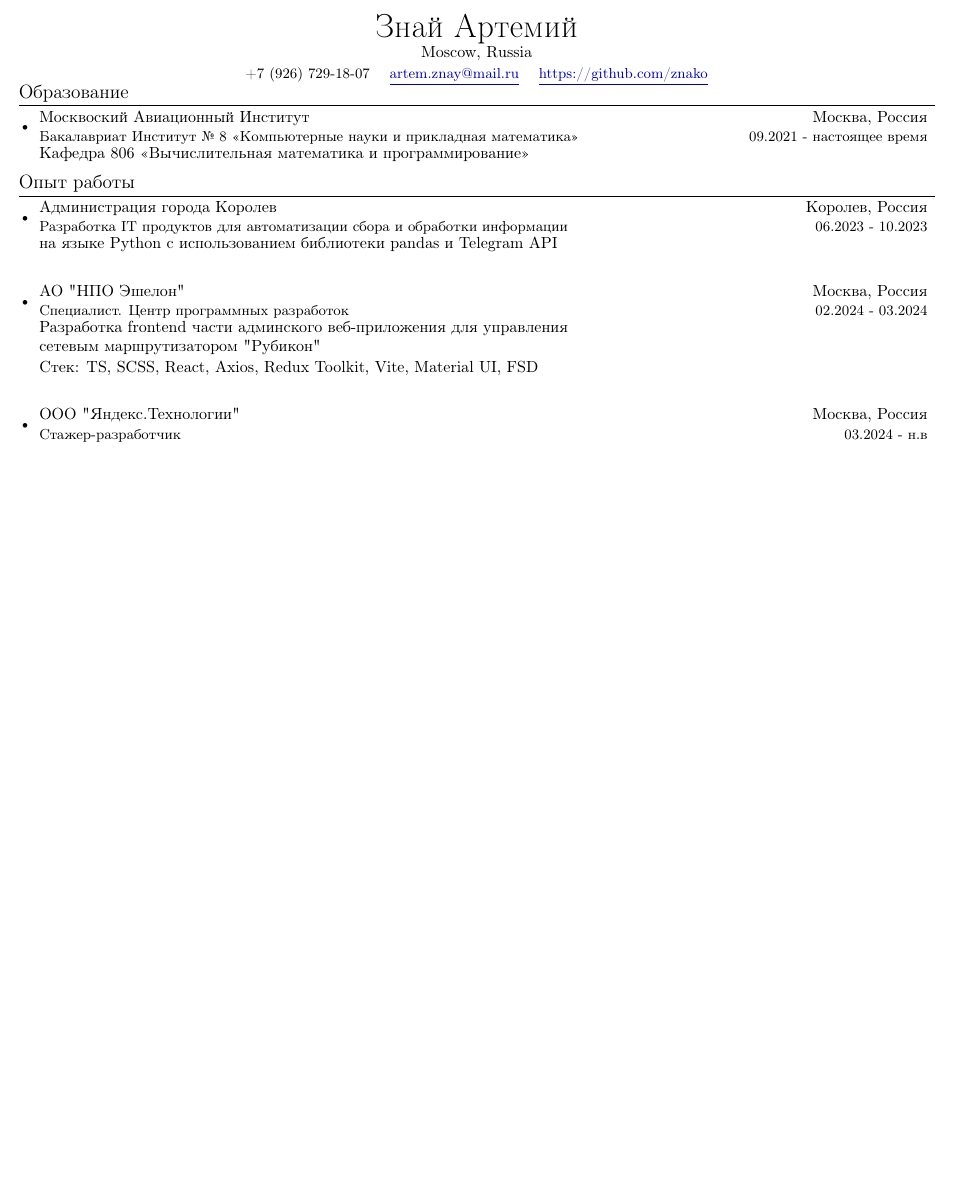
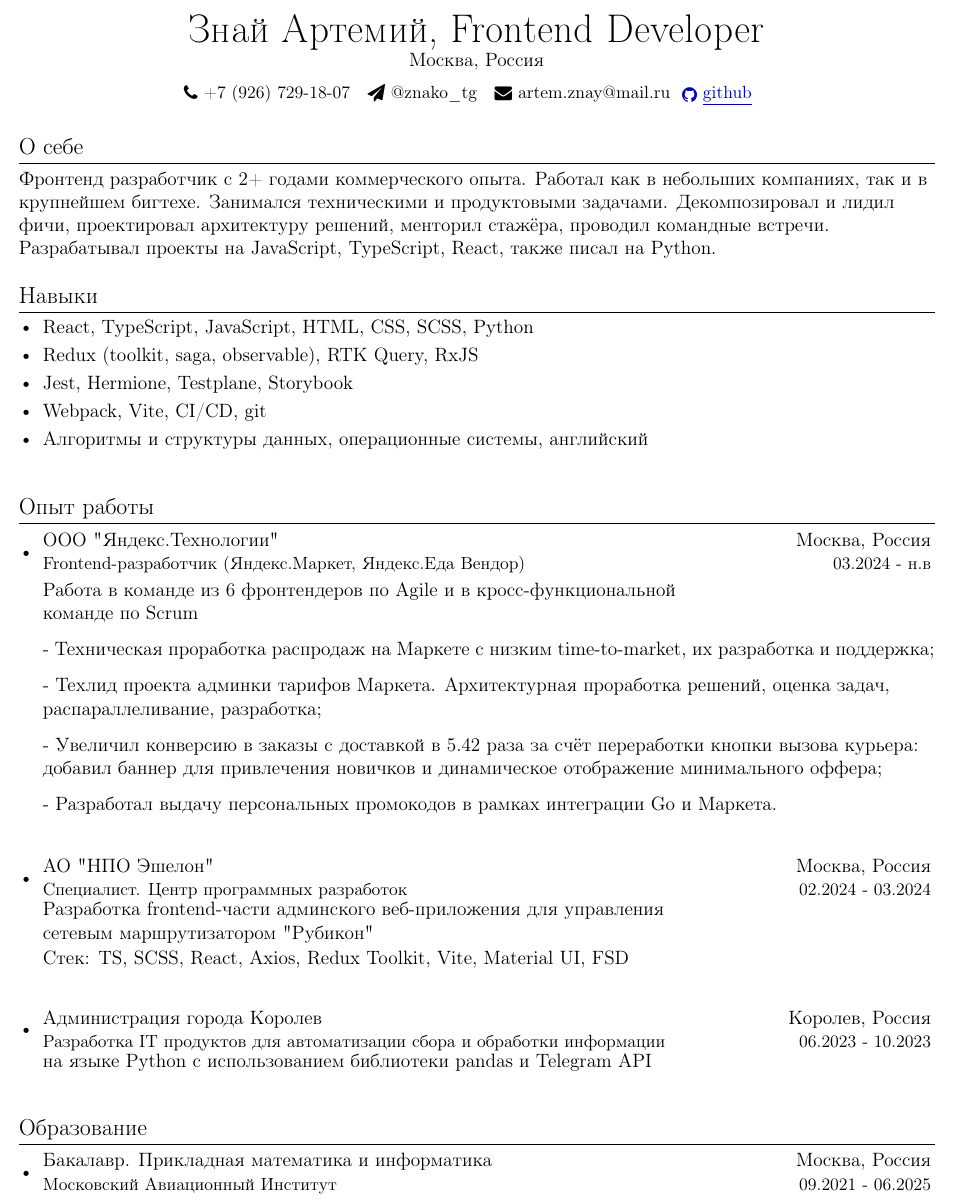
Before and after one commit to znako/Resume, a LaTeX CV (resume.tex): part of page 1 of 2 before the commit and part of the page after it, cut at the place of the change, the shorter picture padded with empty space. The pictures show the PDF file resume.pdf that the author committed with the source.

Commit message:
update resume

```diff
--- a/resume.tex
+++ b/resume.tex
@@ -124,27 +125,86 @@
 
 %----------HEADING-----------------
 \begin{center}
-    {\huge \scshape Знай Артемий} \\ \vspace{1pt}
-    Moscow, Russia \\ \vspace{2pt}
-    \small \raisebox{-0.1\height}\faPhone\ +7 (926) 729-18-07 ~ \href{artem.znay@mail.ru}{\raisebox{-0.2\height}\faEnvelope\  \underline{artem.znay@mail.ru}} ~
-    \href{https://github.com/znako}{\raisebox{-0.2\height}\faGithub\ \underline{https://github.com/znako}}
+    {\huge \scshape Знай Артемий, Frontend Developer}
+    \\ \vspace{1pt}
+    Москва, Россия
+    \\ \vspace{6pt}
+    \small \raisebox{-0.1\height}\faPhone\ +7 (926) 729-18-07 ~
+    \raisebox{-0.1\height}\faPaperPlane\ {@znako\_tg} ~
+    \raisebox{-0.1\height}\faEnvelope\  artem.znay@mail.ru~
+    \href{https://github.com/znako}{\raisebox{-0.2\height}\faGithub\ \underline{github}} ~
     \vspace{-8pt}
 \end{center}
 
+\vspace{4pt}
 
-%-----------EDUCATION-----------------
-\section{Образование}
-  \resumeSubHeadingListStart
-    \resumeSubheading
-       {Москвоский Авиационный Институт}{Москва, Россия}
-      {Бакалавриат Институт № 8 «Компьютерные науки и прикладная математика»}{09.2021 - настоящее время}
-      \\ \vspace{4pt}
-      {Кафедра 806 «Вычислительная математика и программирование»}
-      \\ \vspace{4pt}
-  \resumeSubHeadingListEnd
+%-----------SelfCharcterisitc--------
+\section{О себе}
+    Фронтенд разработчик с 2+ годами коммерческого опыта. Работал как в небольших компаниях, так и в крупнейшем бигтехе. Занимался техническими и продуктовыми задачами. Декомпозировал и лидил фичи, проектировал архитектуру решений,  менторил стажёра, проводил командные встречи. Разрабатывал проекты на JavaScript, TypeScript, React, также писал на Python.
+
+\vspace{4pt}
+
+%--------PROGRAMMING SKILLS------------
+\section{Навыки}
+ \resumeSubHeadingListStart
+   \item{
+     \textbf{\textbf{React, TypeScript, JavaScript, HTML, CSS, SCSS, Python} }
+   }\vspace{-7pt}
+   \item{
+     \textbf{\textbf{Redux (toolkit, saga, observable), RTK Query, RxJS} }
+   }\vspace{-7pt}
+   \item{
+     \textbf{Jest, Hermione, Testplane, Storybook}
+   }\vspace{-7pt}
+   \item{
+     \textbf{Webpack, Vite, CI/CD, git}
+   }\vspace{-7pt}
+   \item{
+     \textbf{Алгоритмы и структуры данных, операционные системы, английский}
+   }
+ \resumeSubHeadingListEnd
+
+\vspace{4pt}
 
 %-----------WORK-----------------
 \section{Опыт работы}
+\resumeSubHeadingListStart
+    \resumeSubheading
+       {ООО "Яндекс.Технологии"}{Москва, Россия}
+      {Frontend-разработчик (Яндекс.Маркет, Яндекс.Еда Вендор)}{03.2024 - н.в}
+       \\ \vspace{8pt}
+      {Работа в команде из 6 фронтендеров по \textbf{Agile} и в кросс-функциональной}
+      \\ \vspace{0pt}
+      {команде по \textbf{Scrum}}
+      \\ \vspace{8pt}
+      %-----------Распродажи-----------------
+      {- Техническая проработка распродаж на Маркете с низким time-to-market, их разработка и поддержка;}
+      \\ \vspace{8pt}
+      %-----------Биллинг-----------------
+      {- Техлид проекта админки тарифов Маркета. Архитектурная проработка решений, оценка задач,}
+      \\ \vspace{0pt}
+      {распараллеливание, разработка;}
+      \\ \vspace{8pt}
+      %-----------МПД-----------------
+      {- Увеличил конверсию в заказы с доставкой в 5.42 раза за счёт переработки кнопки вызова курьера:}
+      \\ \vspace{0pt}
+      {добавил баннер для привлечения новичков и динамическое отображение минимального оффера;}
+      \\ \vspace{8pt}
+       %-----------Перс.Промик-----------------
+      {- Разработал выдачу персональных промокодов в рамках интеграции Go и Маркета.}
+  \resumeSubHeadingListEnd
+  \resumeSubHeadingListStart
+    \resumeSubheading
+       {АО "НПО Эшелон"}{Москва, Россия}
+      {Специалист. Центр программных разработок}{02.2024 - 03.2024}
+      \\ \vspace{4pt}
+      {Разработка frontend-части админского веб-приложения для управления }
+      \\ \vspace{0pt}
+      {сетевым маршрутизатором "Рубикон"}
+      \\ \vspace{1pt}
+      {Стек: TS, SCSS, React, Axios, Redux Toolkit, Vite, Material UI, FSD}
+      \\ \vspace{4pt}
+  \resumeSubHeadingListEnd
   \resumeSubHeadingListStart
     \resumeSubheading
        {Администрация города Королев}{Королев, Россия}
@@ -153,4 +213,8 @@
       {на языке Python с использованием библиотеки pandas и Telegram API}
       \\ \vspace{4pt}
   \resumeSubHeadingListEnd
-   \resumeSubHeadingListStart
+
+\vspace{4pt}
+
+%-----------EDUCATION-----------------
+\section{Образование}
@@ -161 +222,0 @@
-      {Разработка frontend части админского веб-приложения для управления }
@@ -171,6 +223,5 @@
-      {Стажер-разработчик }{03.2024 - н.в}
-      \\ \vspace{4pt}
-      {Разработка frontend части веб-приложения ресторанного продукта Яндекс.Еда Вендор}
+       {Бакалавр. Прикладная математика и информатика}{Москва, Россия}
+      {Московский Авиационный Институт}{09.2021 - 06.2025}
       \\ \vspace{4pt}
   \resumeSubHeadingListEnd
 
```
Also changed, not shown: resume.pdf, resume.tex (147 more changed lines).
